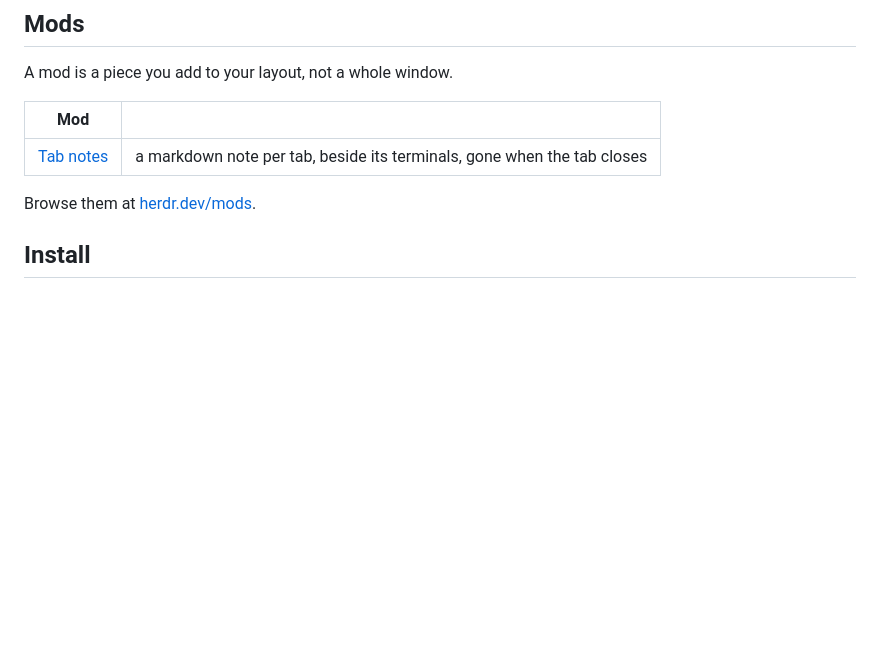
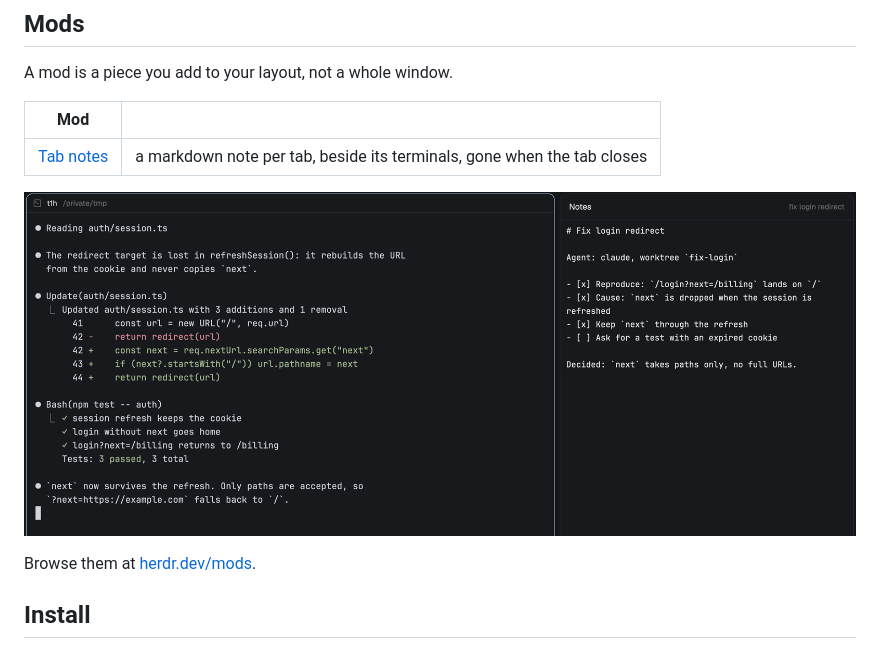
Before and after one commit to ozcberkay/herdr-coban, a Markdown page: README.md, the part around the change. Rendered like a GitHub page; pictures changed too: tab-notes/preview.png; blank space fills up the shorter version.

Commit message:
tab-notes: folder README, larger preview

```diff
--- a/README.md
+++ b/README.md
@@ -19,6 +19,8 @@ A mod is a piece you add to your layout, not a whole window.
 | Mod | |
 | --- | --- |
 | [Tab notes](tab-notes/) | a markdown note per tab, beside its terminals, gone when the tab closes |
+
+[![Tab notes](tab-notes/preview.png)](tab-notes/)
 
 Browse them at [herdr.dev/mods](https://herdr.dev/mods).
 
```
Also changed, not shown: tab-notes/README.md (added, +34 -0 lines).
